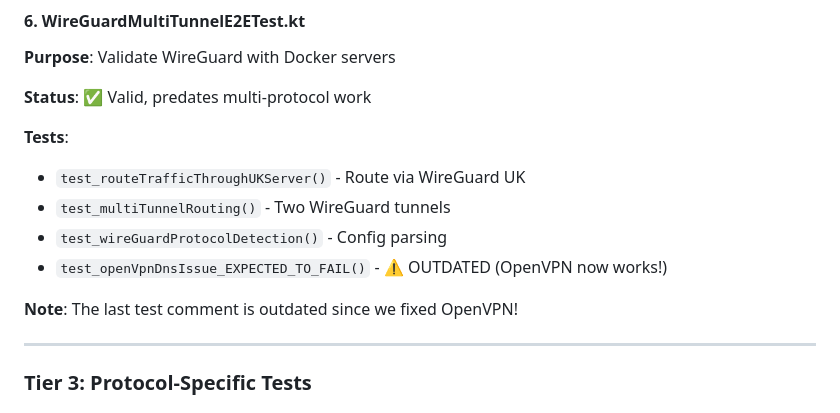
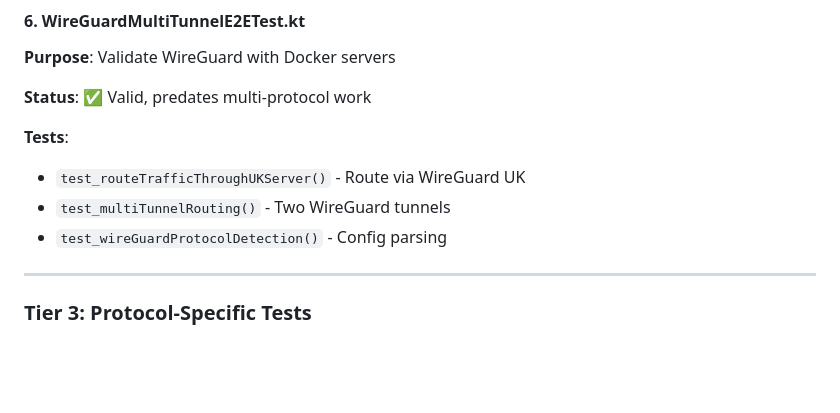
Before and after one commit to thepont/nexus-multi-vpn, a Markdown page: TEST_SUITE_OVERVIEW.md, the part around the change. Rendered like a GitHub page; blank space fills up the shorter version.

Commit message:
Update documentation to reflect removed test
Co-authored-by: thepont <2901992+thepont@users.noreply.github.com>

```diff
--- a/TEST_SUITE_OVERVIEW.md
+++ b/TEST_SUITE_OVERVIEW.md
@@ -155,9 +155,6 @@ cd app/openvpn-dns-domain && docker-compose up -d
 - `test_routeTrafficThroughUKServer()` - Route via WireGuard UK
 - `test_multiTunnelRouting()` - Two WireGuard tunnels
 - `test_wireGuardProtocolDetection()` - Config parsing
-- `test_openVpnDnsIssue_EXPECTED_TO_FAIL()` - ⚠️ OUTDATED (OpenVPN now works!)
-
-**Note**: The last test comment is outdated since we fixed OpenVPN!
 
 ---
 
```
